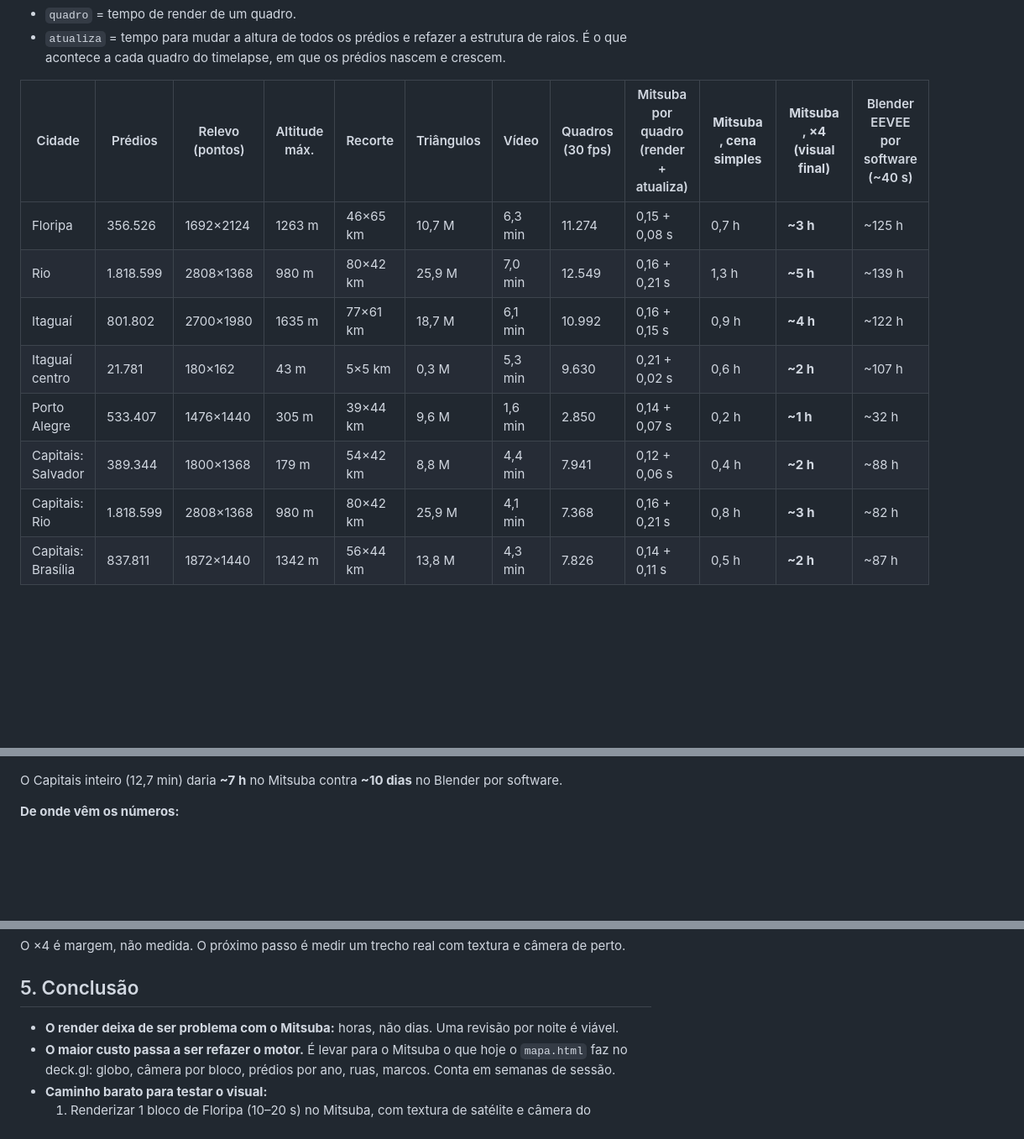
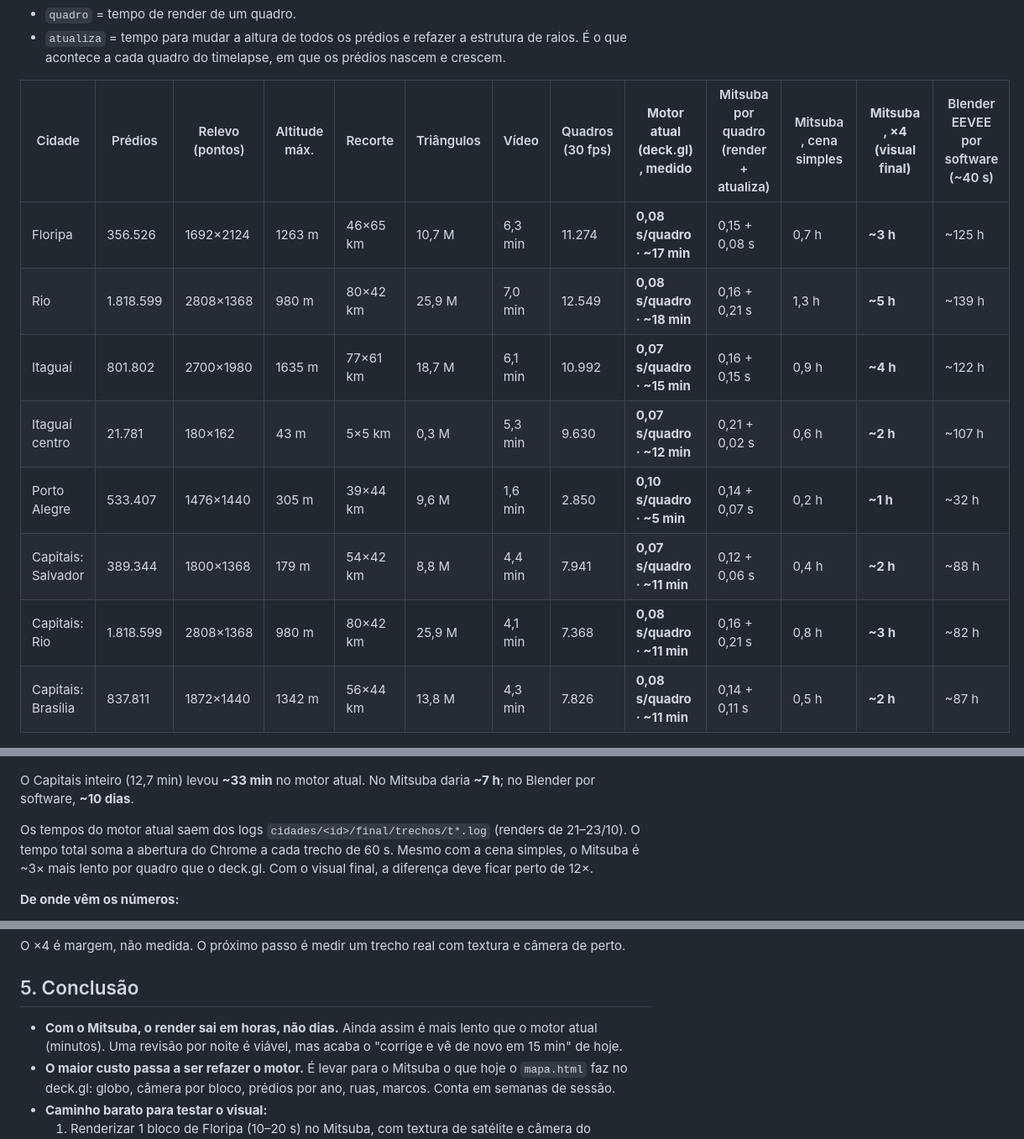
Before and after one commit to inematds/historia-timelapse, a Markdown page: docs/RENDER-GPU-ALTERNATIVAS.md, 3 parts joined by grey strips. Shown at 84% size. Rendered like a GitHub page; blank space fills up the shorter version.

Commit message:
docs: render GPU — tempo medido do motor atual (deck.gl) e o que é o Mitsuba
Co-Authored-By: Claude Opus 5.5 <noreply@anthropic.com>

```diff
--- a/docs/RENDER-GPU-ALTERNATIVAS.md
+++ b/docs/RENDER-GPU-ALTERNATIVAS.md
@@ -48,20 +54,22 @@ Medido num quarto de 8 m² (cena simples), por quadro: EEVEE por software ~40 s,
 - `quadro` = tempo de render de um quadro.
 - `atualiza` = tempo para mudar a altura de todos os prédios e refazer a estrutura de raios. É o que acontece a cada quadro do timelapse, em que os prédios nascem e crescem.
 
-| Cidade | Prédios | Relevo (pontos) | Altitude máx. | Recorte | Triângulos | Vídeo | Quadros (30 fps) | Mitsuba por quadro (render + atualiza) | **Mitsuba, cena simples** | **Mitsuba, ×4 (visual final)** | Blender EEVEE por software (~40 s) |
-|---|---|---|---|---|---|---|---|---|---|---|---|
-| Floripa | 356.526 | 1692×2124 | 1263 m | 46×65 km | 10,7 M | 6,3 min | 11.274 | 0,15 + 0,08 s | 0,7 h | **~3 h** | ~125 h |
-| Rio | 1.818.599 | 2808×1368 | 980 m | 80×42 km | 25,9 M | 7,0 min | 12.549 | 0,16 + 0,21 s | 1,3 h | **~5 h** | ~139 h |
-| Itaguaí | 801.802 | 2700×1980 | 1635 m | 77×61 km | 18,7 M | 6,1 min | 10.992 | 0,16 + 0,15 s | 0,9 h | **~4 h** | ~122 h |
-| Itaguaí centro | 21.781 | 180×162 | 43 m | 5×5 km | 0,3 M | 5,3 min | 9.630 | 0,21 + 0,02 s | 0,6 h | **~2 h** | ~107 h |
-| Porto Alegre | 533.407 | 1476×1440 | 305 m | 39×44 km | 9,6 M | 1,6 min | 2.850 | 0,14 + 0,07 s | 0,2 h | **~1 h** | ~32 h |
-| Capitais: Salvador | 389.344 | 1800×1368 | 179 m | 54×42 km | 8,8 M | 4,4 min | 7.941 | 0,12 + 0,06 s | 0,4 h | **~2 h** | ~88 h |
-| Capitais: Rio | 1.818.599 | 2808×1368 | 980 m | 80×42 km | 25,9 M | 4,1 min | 7.368 | 0,16 + 0,21 s | 0,8 h | **~3 h** | ~82 h |
-| Capitais: Brasília | 837.811 | 1872×1440 | 1342 m | 56×44 km | 13,8 M | 4,3 min | 7.826 | 0,14 + 0,11 s | 0,5 h | **~2 h** | ~87 h |
+| Cidade | Prédios | Relevo (pontos) | Altitude máx. | Recorte | Triângulos | Vídeo | Quadros (30 fps) | **Motor atual (deck.gl), medido** | Mitsuba por quadro (render + atualiza) | Mitsuba, cena simples | **Mitsuba, ×4 (visual final)** | Blender EEVEE por software (~40 s) |
+|---|---|---|---|---|---|---|---|---|---|---|---|---|
+| Floripa | 356.526 | 1692×2124 | 1263 m | 46×65 km | 10,7 M | 6,3 min | 11.274 | **0,08 s/quadro · ~17 min** | 0,15 + 0,08 s | 0,7 h | **~3 h** | ~125 h |
+| Rio | 1.818.599 | 2808×1368 | 980 m | 80×42 km | 25,9 M | 7,0 min | 12.549 | **0,08 s/quadro · ~18 min** | 0,16 + 0,21 s | 1,3 h | **~5 h** | ~139 h |
+| Itaguaí | 801.802 | 2700×1980 | 1635 m | 77×61 km | 18,7 M | 6,1 min | 10.992 | **0,07 s/quadro · ~15 min** | 0,16 + 0,15 s | 0,9 h | **~4 h** | ~122 h |
+| Itaguaí centro | 21.781 | 180×162 | 43 m | 5×5 km | 0,3 M | 5,3 min | 9.630 | **0,07 s/quadro · ~12 min** | 0,21 + 0,02 s | 0,6 h | **~2 h** | ~107 h |
+| Porto Alegre | 533.407 | 1476×1440 | 305 m | 39×44 km | 9,6 M | 1,6 min | 2.850 | **0,10 s/quadro · ~5 min** | 0,14 + 0,07 s | 0,2 h | **~1 h** | ~32 h |
+| Capitais: Salvador | 389.344 | 1800×1368 | 179 m | 54×42 km | 8,8 M | 4,4 min | 7.941 | **0,07 s/quadro · ~11 min** | 0,12 + 0,06 s | 0,4 h | **~2 h** | ~88 h |
+| Capitais: Rio | 1.818.599 | 2808×1368 | 980 m | 80×42 km | 25,9 M | 4,1 min | 7.368 | **0,08 s/quadro · ~11 min** | 0,16 + 0,21 s | 0,8 h | **~3 h** | ~82 h |
+| Capitais: Brasília | 837.811 | 1872×1440 | 1342 m | 56×44 km | 13,8 M | 4,3 min | 7.826 | **0,08 s/quadro · ~11 min** | 0,14 + 0,11 s | 0,5 h | **~2 h** | ~87 h |
 
 ![Floripa no Mitsuba](img/mitsuba-floripa.jpg) ![Rio no Mitsuba](img/mitsuba-rio.jpg)
 
-O Capitais inteiro (12,7 min) daria **~7 h** no Mitsuba contra **~10 dias** no Blender por software.
+O Capitais inteiro (12,7 min) levou **~33 min** no motor atual. No Mitsuba daria **~7 h**; no Blender por software, **~10 dias**.
+
+Os tempos do motor atual saem dos logs `cidades/<id>/final/trechos/t*.log` (renders de 21–23/10). O tempo total soma a abertura do Chrome a cada trecho de 60 s. Mesmo com a cena simples, o Mitsuba é ~3× mais lento por quadro que o deck.gl. Com o visual final, a diferença deve ficar perto de 12×.
 
 **De onde vêm os números:**
 - `atualiza` foi medido em Floripa (0,08 s) e no Rio (0,21 s). Nas outras cidades está estimado pelo número de triângulos.
@@ -79,7 +87,7 @@ O ×4 é margem, não medida. O próximo passo é medir um trecho real com textu
 
 ## 5. Conclusão
 
-- **O render deixa de ser problema com o Mitsuba:** horas, não dias. Uma revisão por noite é viável.
+- **Com o Mitsuba, o render sai em horas, não dias.** Ainda assim é mais lento que o motor atual (minutos). Uma revisão por noite é viável, mas acaba o "corrige e vê de novo em 15 min" de hoje.
 - **O maior custo passa a ser refazer o motor.** É levar para o Mitsuba o que hoje o `mapa.html` faz no deck.gl: globo, câmera por bloco, prédios por ano, ruas, marcos. Conta em semanas de sessão.
 - **Caminho barato para testar o visual:**
   1. Renderizar 1 bloco de Floripa (10–20 s) no Mitsuba, com textura de satélite e câmera do `roteiro.json`.
```
Also changed, not shown: other parts of docs/RENDER-GPU-ALTERNATIVAS.md (+7 -1 lines).
